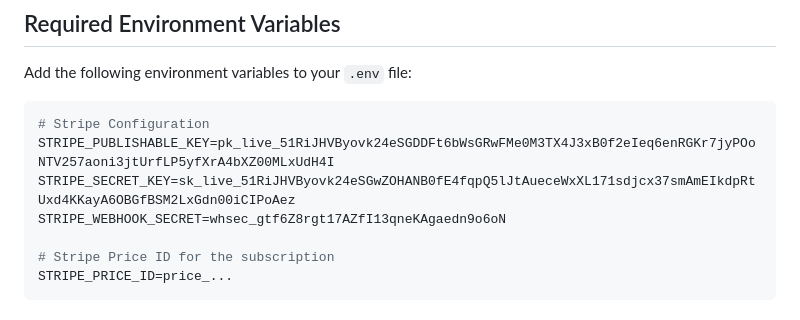
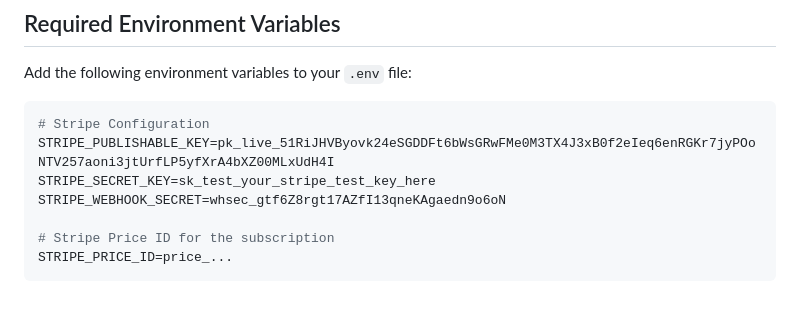
Before and after one commit to gabrielreyesb/cotalo2, a Markdown page: SUBSCRIPTION_SETUP.md, the part around the change. Rendered like a GitHub page.

Commit message:
Remove Stripe API key from documentation

````diff
--- a/SUBSCRIPTION_SETUP.md
+++ b/SUBSCRIPTION_SETUP.md
@@ -10,7 +10,7 @@ Add the following environment variables to your `.env` file:
 ```bash
 # Stripe Configuration
 STRIPE_PUBLISHABLE_KEY=pk_live_51RiJHVByovk24eSGDDFt6bWsGRwFMe0M3TX4J3xB0f2eIeq6enRGKr7jyPOoNTV257aoni3jtUrfLP5yfXrA4bXZ00MLxUdH4I
-STRIPE_SECRET_KEY=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
+STRIPE_SECRET_KEY=sk_test_your_stripe_test_key_here
 STRIPE_WEBHOOK_SECRET=whsec_gtf6Z8rgt17AZfI13qneKAgaedn9o6oN
 
 # Stripe Price ID for the subscription
````
